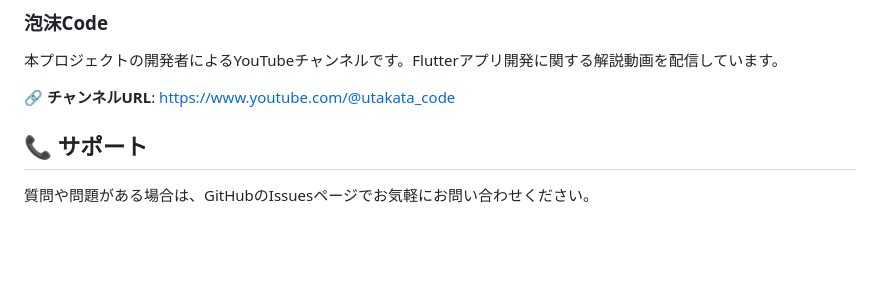
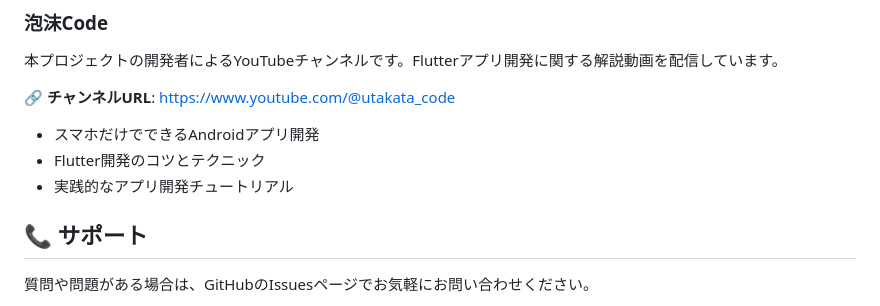
Before and after one commit to utakata-haru/flutter_init, a Markdown page: README.md, the part around the change. Rendered like a GitHub page; blank space fills up the shorter version.

Commit message:
docs: ドキュメントにFlutter初期化手順とYouTubeコンテンツを追加
- project_rules.mdとflutter.chatmode.mdにFlutterプロジェクト初期化手順を追加
- README.mdにYouTubeチャンネルコンテンツ情報を追加

```diff
--- a/README.md
+++ b/README.md
@@ -234,6 +234,10 @@ lib/features/{permission_level}/{feature_name_snake}/
 
 🔗 **チャンネルURL**: [https://www.youtube.com/@utakata_code](https://www.youtube.com/@utakata_code)
 
+- スマホだけでできるAndroidアプリ開発
+- Flutter開発のコツとテクニック
+- 実践的なアプリ開発チュートリアル
+
 ## 📞 サポート
 
 質問や問題がある場合は、GitHubのIssuesページでお気軽にお問い合わせください。
```
Also changed, not shown: .github/chatmodes/flutter.chatmode.md (+1 -0 lines), .trae/rules/project_rules.md (+1 -0 lines).
